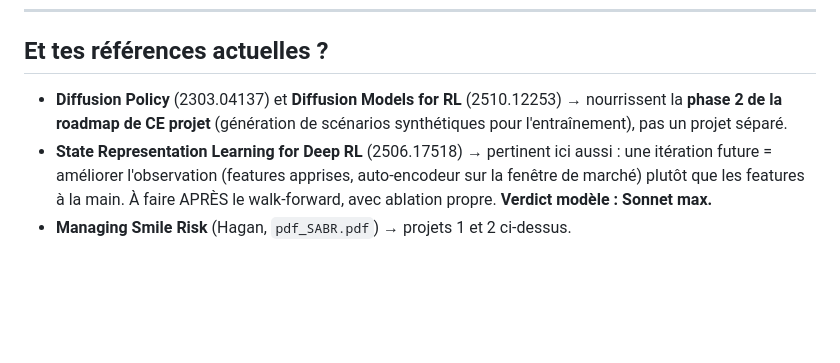
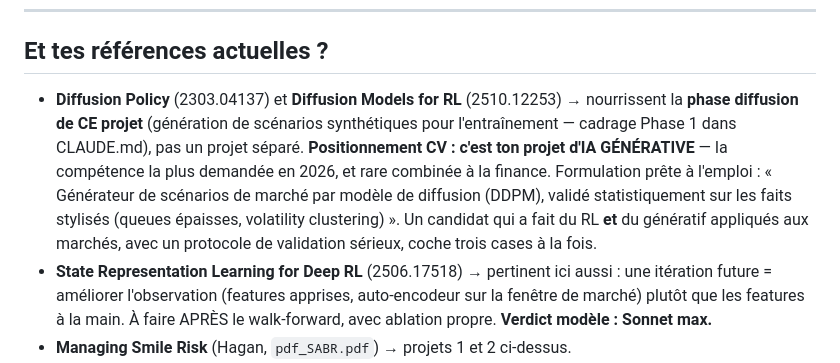
Before and after one commit to martinchg/DRL-portfolio, a Markdown page: PROJETS_FUTURS.md, the part around the change. Drawn GitHub-style; blank space fills up the shorter version.

Commit message:
docs: positionnement IA générative du chantier diffusion

```diff
--- a/PROJETS_FUTURS.md
+++ b/PROJETS_FUTURS.md
@@ -120,8 +120,14 @@ apprend les quotes optimales sous risque d'inventaire.
 ## Et tes références actuelles ?
 
 - **Diffusion Policy** (2303.04137) et **Diffusion Models for RL** (2510.12253) →
-  nourrissent la **phase 2 de la roadmap de CE projet** (génération de scénarios
-  synthétiques pour l'entraînement), pas un projet séparé.
+  nourrissent la **phase diffusion de CE projet** (génération de scénarios
+  synthétiques pour l'entraînement — cadrage Phase 1 dans CLAUDE.md), pas un projet
+  séparé. **Positionnement CV : c'est ton projet d'IA GÉNÉRATIVE** — la compétence la
+  plus demandée en 2026, et rare combinée à la finance. Formulation prête à l'emploi :
+  « Générateur de scénarios de marché par modèle de diffusion (DDPM), validé
+  statistiquement sur les faits stylisés (queues épaisses, volatility clustering) ».
+  Un candidat qui a fait du RL **et** du génératif appliqués aux marchés, avec un
+  protocole de validation sérieux, coche trois cases à la fois.
 - **State Representation Learning for Deep RL** (2506.17518) → pertinent ici aussi :
   une itération future = améliorer l'observation (features apprises, auto-encodeur
   sur la fenêtre de marché) plutôt que les features à la main. À faire APRÈS le
```
Also changed, not shown: CLAUDE.md (+2 -0 lines).
